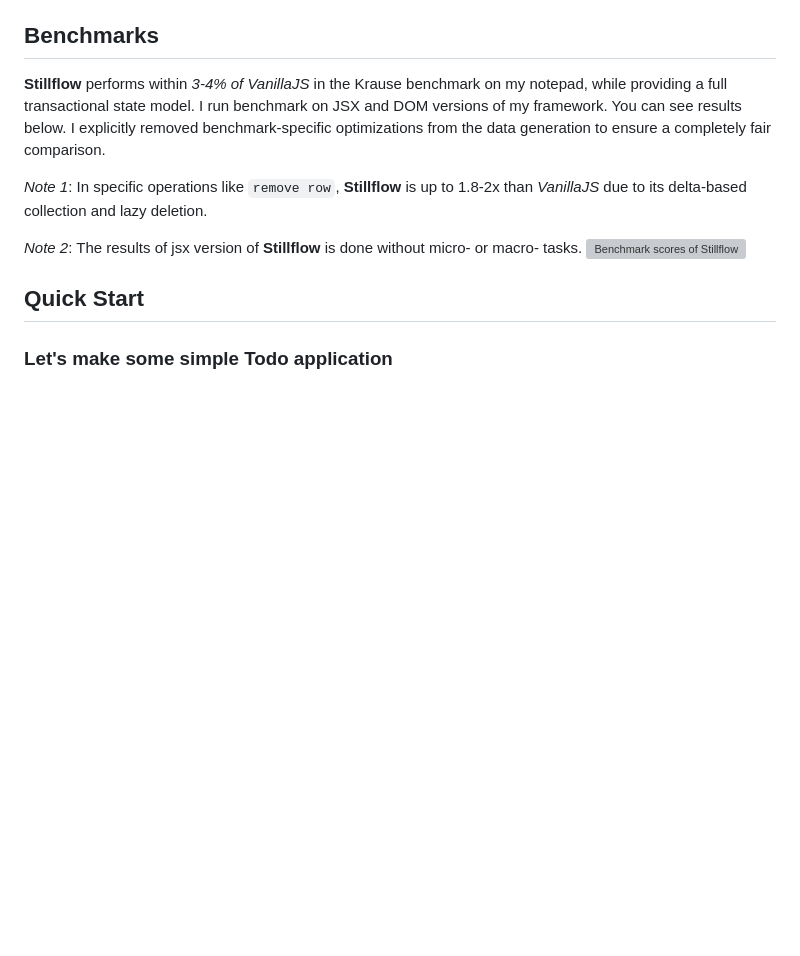
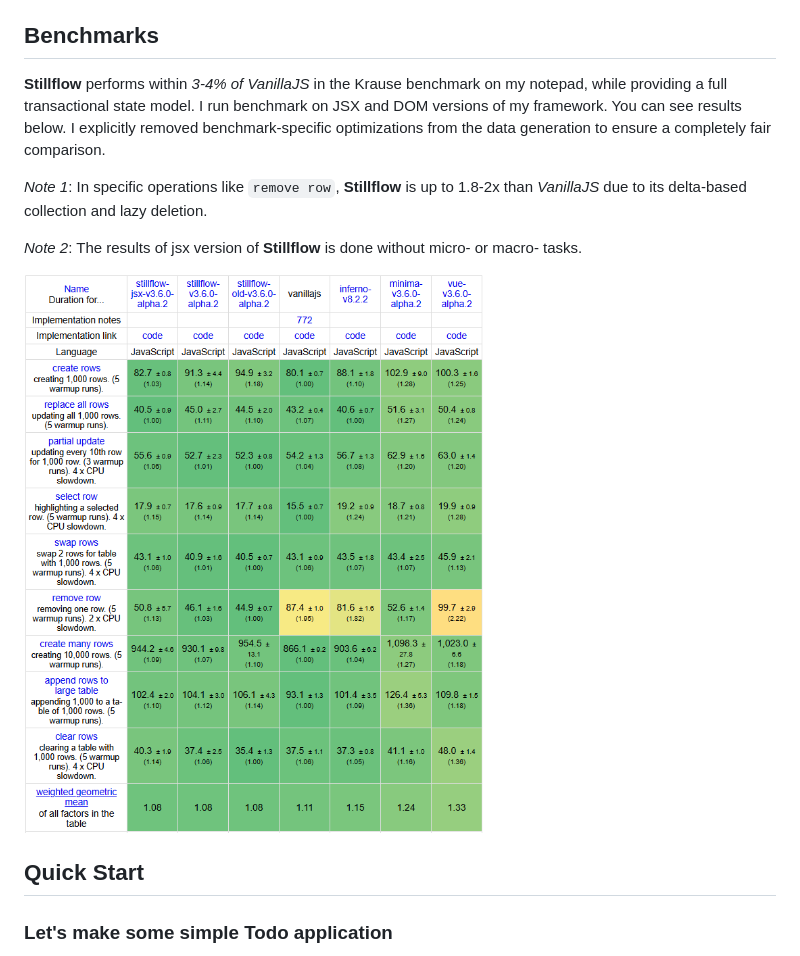
Before and after one commit to SampleUserD/Stillflow.Engine, a Markdown page: README.md, the part around the change. GitHub-like rendering; pictures changed too: images/1.png; blank space fills up the shorter version; grey boxes are pictures that could not be loaded.

```diff
--- a/README.md
+++ b/README.md
@@ -29,7 +29,8 @@ Also I think that **explicit reactivity is better than implicit reactivity**. So
 *Note 1*: In specific operations like `remove row`, **Stillflow** is up to 1.8-2x than *VanillaJS* due to its delta-based collection and lazy deletion.
 
 *Note 2*: The results of jsx version of **Stillflow** is done without micro- or macro- tasks.
-![Benchmark scores of Stillflow](images/4.png)
+
+![Benchmark scores of Stillflow](images/1.png)
 
  ## Quick Start
 
```
Also changed, not shown: images/4.PNG (deleted).
